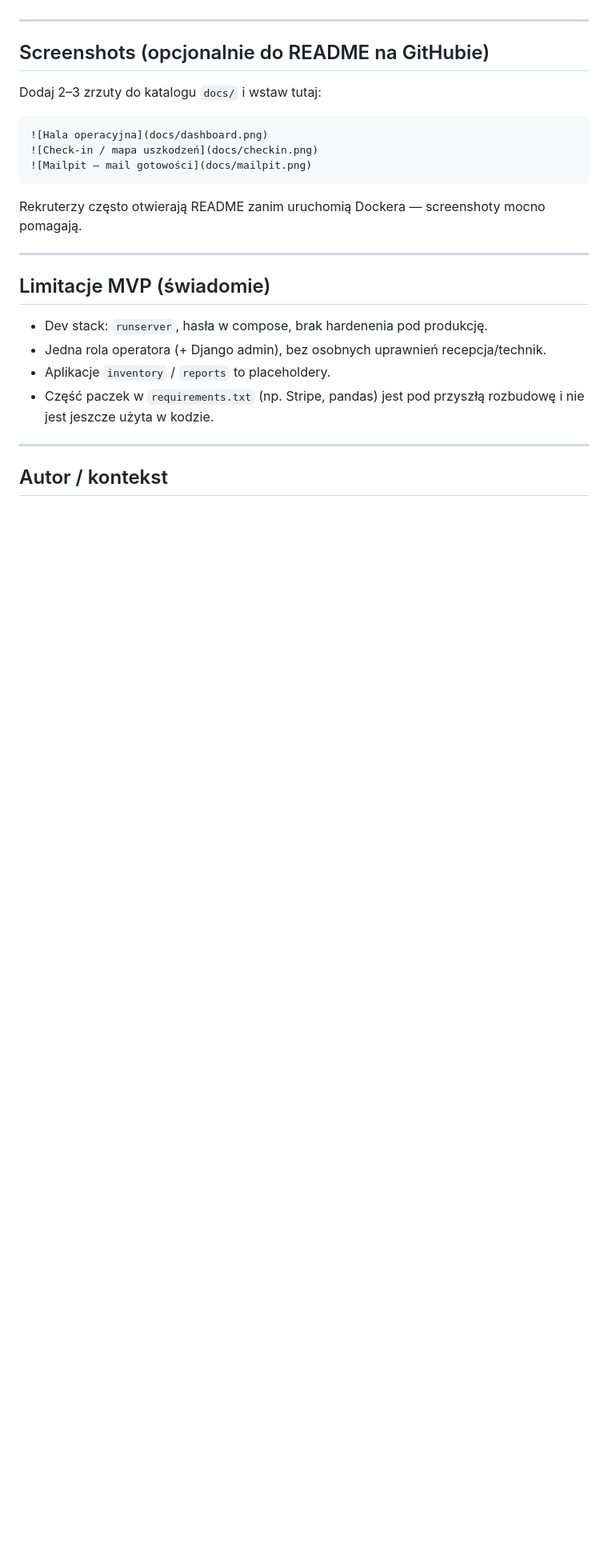
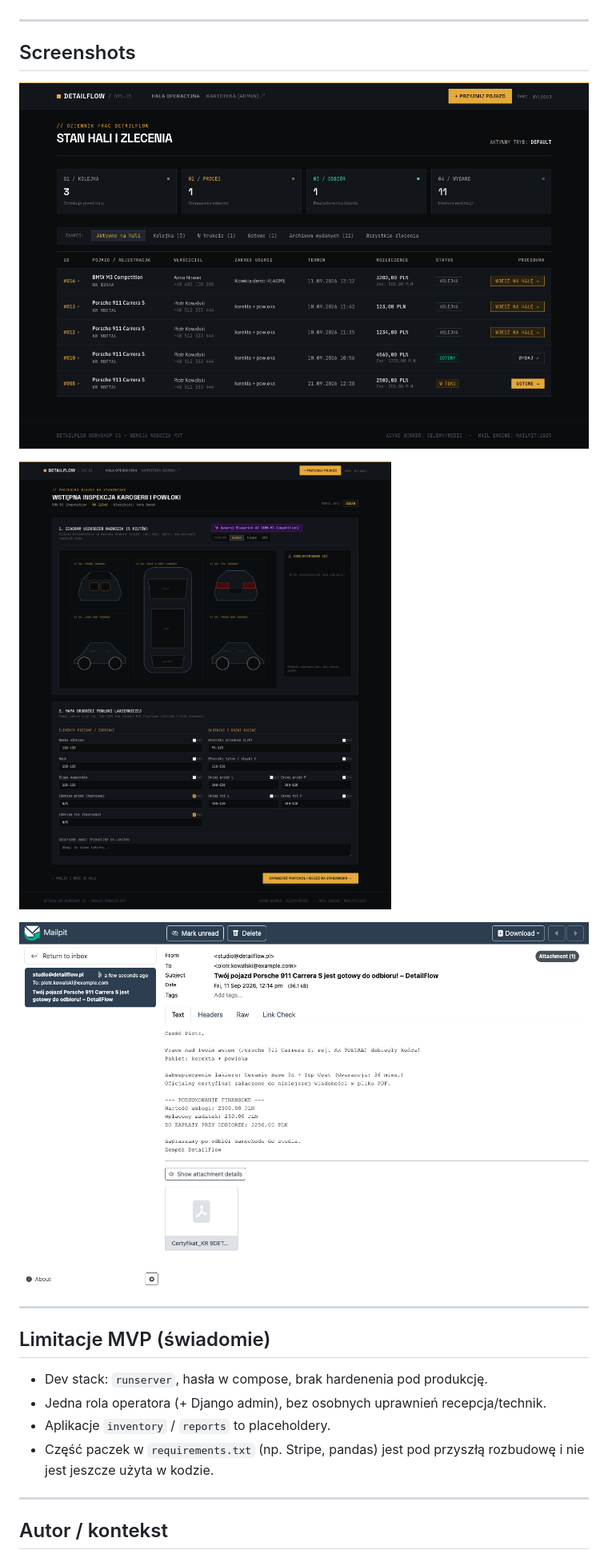
Before and after one commit to Gekel11/Detail-flow, a Markdown page: README.md, the part around the change. Shown: that part at 80% size. Drawn GitHub-style; pictures changed too: docs/checkin.png (added), docs/dashboard.png (added), docs/mailpit.png (added); blank space fills up the shorter version.

Commit message:
ss
ss

````diff
--- a/README.md
+++ b/README.md
@@ -224,17 +224,13 @@ Mutacje statusu i anulowanie: **tylko POST + CSRF** (nie GET).
 
 ---
 
-## Screenshots (opcjonalnie do README na GitHubie)
+## Screenshots
 
-Dodaj 2–3 zrzuty do katalogu `docs/` i wstaw tutaj:
+![Hala operacyjna](docs/dashboard.png)
 
-```markdown
-![Hala operacyjna](docs/dashboard.png)
 ![Check-in / mapa uszkodzeń](docs/checkin.png)
-![Mailpit — mail gotowości](docs/mailpit.png)
-```
 
-Rekruterzy często otwierają README zanim uruchomią Dockera — screenshoty mocno pomagają.
+![Mailpit — podgląd maila gotowości](docs/mailpit.png)
 
 ---
 
````
